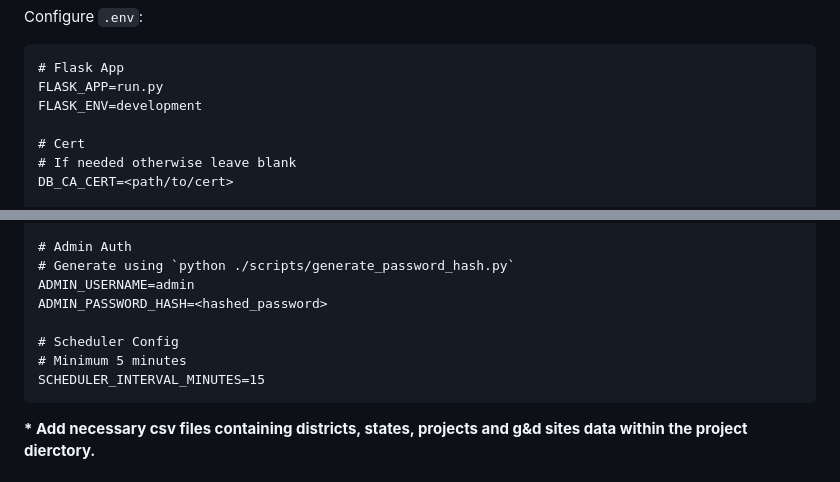
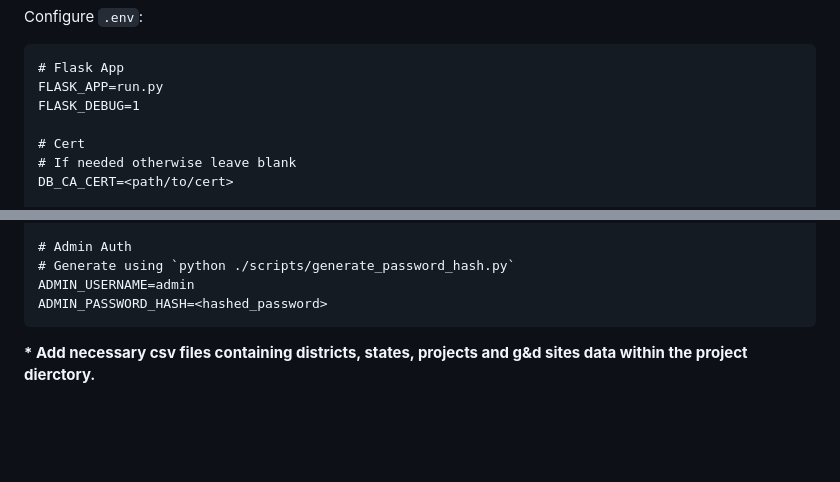
Before and after one commit to FelicityIris/NDMA-GeoAlert-Dashboard, a Markdown page: README.md, 2 parts joined by grey strips. Rendered like a GitHub page; blank space fills up the shorter version.

Commit message:
docs: update debug variable and remove redundant scheduler variable

````diff
--- a/README.md
+++ b/README.md
@@ -65,7 +65,7 @@ Configure `.env`:
 ```.env
 # Flask App
 FLASK_APP=run.py
-FLASK_ENV=development
+FLASK_DEBUG=1
 
 # Cert
 # If needed otherwise leave blank
@@ -97,10 +97,6 @@ GND_SITES_DATA=<path/to/csv-file>
 # Generate using `python ./scripts/generate_password_hash.py`
 ADMIN_USERNAME=admin
 ADMIN_PASSWORD_HASH=<hashed_password>
-
-# Scheduler Config
-# Minimum 5 minutes
-SCHEDULER_INTERVAL_MINUTES=15
 ```
 **\* Add necessary csv files containing districts, states, projects and g&d sites data within the project dierctory.**
 
````
